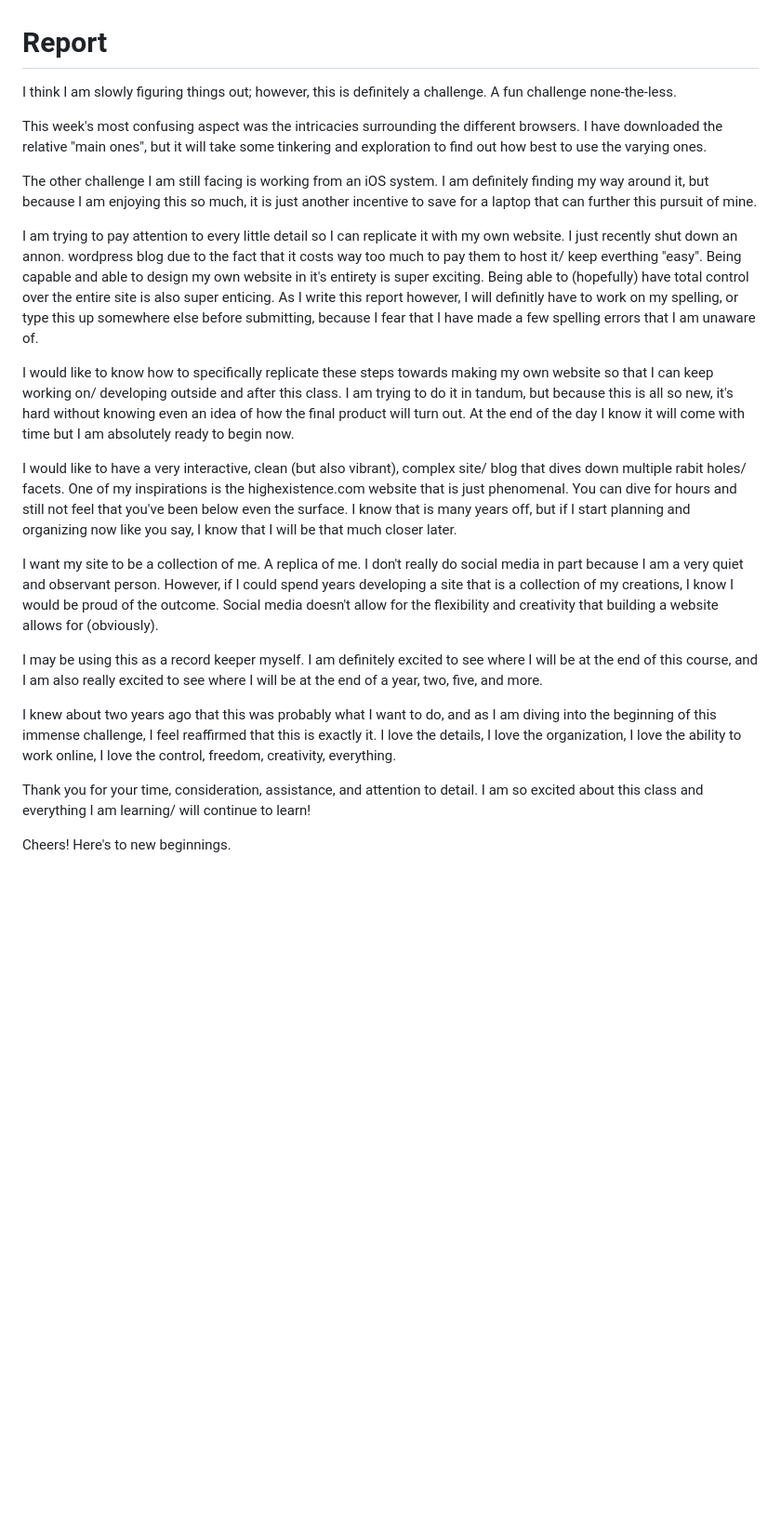
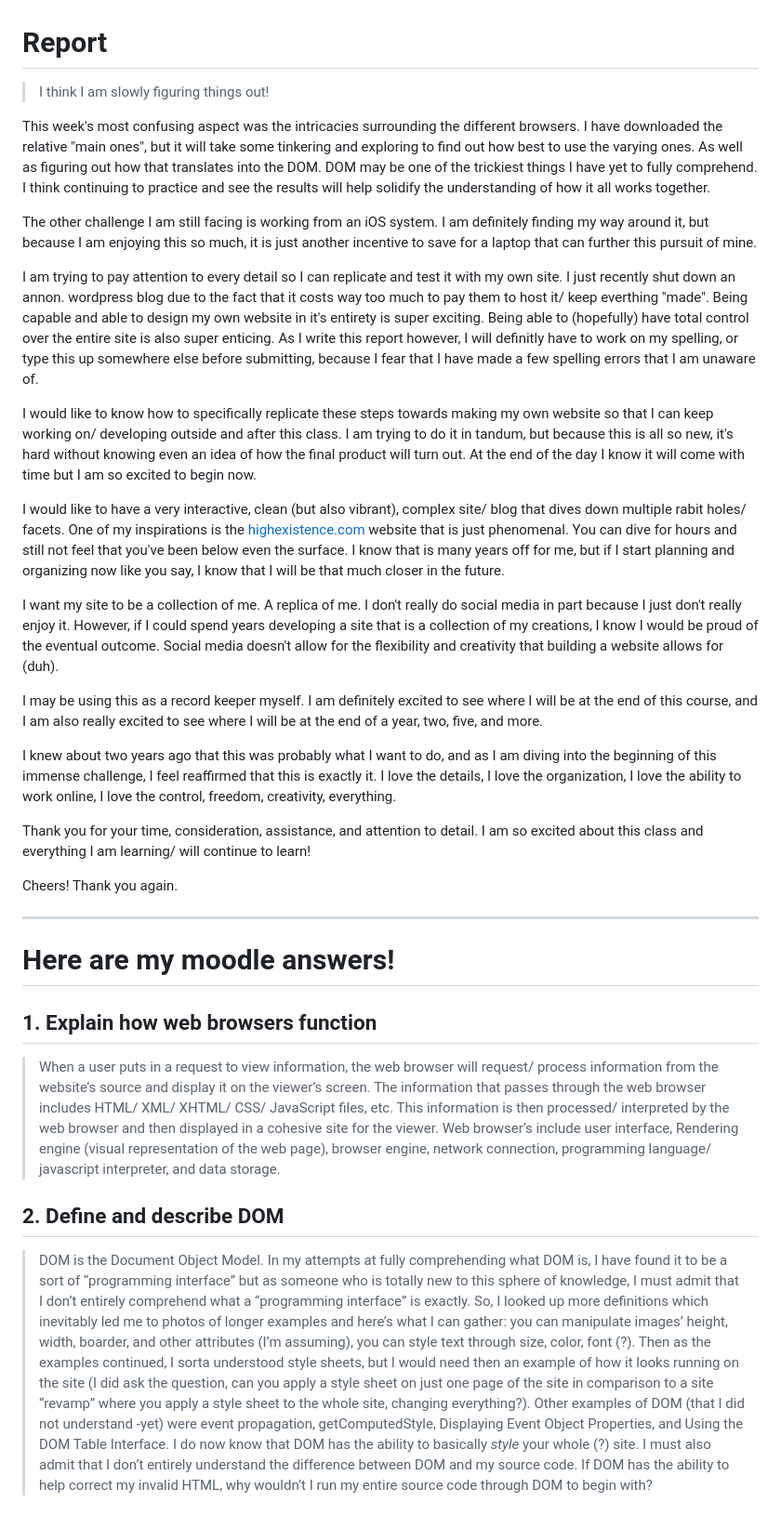
Before and after one commit to C-garner010/MART341-WebDesign, a Markdown page: assignment4/ReadMe.md, the part around the change printed below. Shown: that part at 93% size. Drawn GitHub-style; blank space fills up the shorter version.

Commit message:
Update ReadMe.md
added in moodle answers and worked on markdown usage

```diff
--- a/assignment4/ReadMe.md
+++ b/assignment4/ReadMe.md
@@ -1,18 +1,18 @@
 # Report
 
-I think I am slowly figuring things out; however, this is definitely a challenge. A fun challenge none-the-less.
+> I think I am slowly figuring things out!
 
-This week's most confusing aspect was the intricacies surrounding the different browsers. I have downloaded the relative "main ones", but it will take some tinkering and exploration to find out how best to use the varying ones.
+This week's most confusing aspect was the intricacies surrounding the different browsers. I have downloaded the relative "main ones", but it will take some tinkering and exploring to find out how best to use the varying ones. As well as figuring out how that translates into the DOM. DOM may be one of the trickiest things I have yet to fully comprehend. I think continuing to practice and see the results will help solidify the understanding of how it all works together.
 
 The other challenge I am still facing is working from an iOS system. I am definitely finding my way around it, but because I am enjoying this so much, it is just another incentive to save for a laptop that can further this pursuit of mine.
 
-I am trying to pay attention to every little detail so I can replicate it with my own website. I just recently shut down an annon. wordpress blog due to the fact that it costs way too much to pay them to host it/ keep everthing "easy". Being capable and able to design my own website in it's entirety is super exciting. Being able to (hopefully) have total control over the entire site is also super enticing. As I write this report however, I will definitly have to work on my spelling, or type this up somewhere else before submitting, because I fear that I have made a few spelling errors that I am unaware of.
+I am trying to pay attention to every detail so I can replicate and test it with my own site. I just recently shut down an annon. wordpress blog due to the fact that it costs way too much to pay them to host it/ keep everthing "made". Being capable and able to design my own website in it's entirety is super exciting. Being able to (hopefully) have total control over the entire site is also super enticing. As I write this report however, I will definitly have to work on my spelling, or type this up somewhere else before submitting, because I fear that I have made a few spelling errors that I am unaware of.
 
-I would like to know how to specifically replicate these steps towards making my own website so that I can keep working on/ developing outside and after this class. I am trying to do it in tandum, but because this is all so new, it's hard without knowing even an idea of how the final product will turn out. At the end of the day I know it will come with time but I am absolutely ready to begin now.
+I would like to know how to specifically replicate these steps towards making my own website so that I can keep working on/ developing outside and after this class. I am trying to do it in tandum, but because this is all so new, it's hard without knowing even an idea of how the final product will turn out. At the end of the day I know it will come with time but I am so excited to begin now.
 
-I would like to have a very interactive, clean (but also vibrant), complex site/ blog that dives down multiple rabit holes/ facets. One of my inspirations is the highexistence.com website that is just phenomenal. You can dive for hours and still not feel that you've been below even the surface. I know that is many years off, but if I start planning and organizing now like you say, I know that I will be that much closer later.
+I would like to have a very interactive, clean (but also vibrant), complex site/ blog that dives down multiple rabit holes/ facets. One of my inspirations is the [highexistence.com](https://www.highexistence.com/) website that is just phenomenal. You can dive for hours and still not feel that you've been below even the surface. I know that is many years off for me, but if I start planning and organizing now like you say, I know that I will be that much closer in the future.
 
-I want my site to be a collection of me. A replica of me. I don't really do social media in part because I am a very quiet and observant person. However, if I could spend years developing a site that is a collection of my creations, I know I would be proud of the outcome. Social media doesn't allow for the flexibility and creativity that building a website allows for (obviously).
+I want my site to be a collection of me. A replica of me. I don't really do social media in part because I just don't really enjoy it. However, if I could spend years developing a site that is a collection of my creations, I know I would be proud of the eventual outcome. Social media doesn't allow for the flexibility and creativity that building a website allows for (duh).
 
 I may be using this as a record keeper myself. I am definitely excited to see where I will be at the end of this course, and I am also really excited to see where I will be at the end of a year, two, five, and more.
 
@@ -20,4 +20,17 @@ I knew about two years ago that this was probably what I want to do, and as I am
 
 Thank you for your time, consideration, assistance, and attention to detail. I am so excited about this class and everything I am learning/ will continue to learn!
 
-Cheers! Here's to new beginnings.
+Cheers! Thank you again.
+
+---
+
+# Here are my moodle answers!
+
+## 1. Explain how web browsers function
+
+> When a user puts in a request to view information, the web browser will request/ process information from the website’s source and display it on the viewer’s screen. The information that passes through the web browser includes HTML/ XML/ XHTML/ CSS/ JavaScript files, etc. This information is then processed/ interpreted by the web browser and then displayed in a cohesive site for the viewer. Web browser’s include user interface, Rendering engine (visual representation of the web page), browser engine, network connection, programming language/ javascript interpreter, and data storage.
+
+## 2. Define and describe DOM
+
+> DOM is the Document Object Model. In my attempts at fully comprehending what DOM is, I have found it to be a sort of “programming interface” but as someone who is totally new to this sphere of knowledge, I must admit that I don’t entirely comprehend what a “programming interface” is exactly. So, I looked up more definitions which inevitably led me to photos of longer examples and here’s what I can gather: you can manipulate images’ height, width, boarder, and other attributes (I’m assuming), you can style text through size, color, font (?). Then as the examples continued, I sorta understood style sheets, but I would need then an example of how it looks running on the site (I did ask the question, can you apply a style sheet on just one page of the site in comparison to a site “revamp” where you apply a style sheet to the whole site, changing everything?). Other examples of DOM (that I did not understand -yet) were event propagation, getComputedStyle, Displaying Event Object Properties, and Using the DOM Table Interface. I do now know that DOM has the ability to basically *style* your whole (?) site. I must also admit that I don’t entirely understand the difference between DOM and my source code. If DOM has the ability to help correct my invalid HTML, why wouldn’t I run my entire source code through DOM to begin with?
+
```
Also changed, not shown: other parts of assignment4/ReadMe.md (+38 -0 lines).
